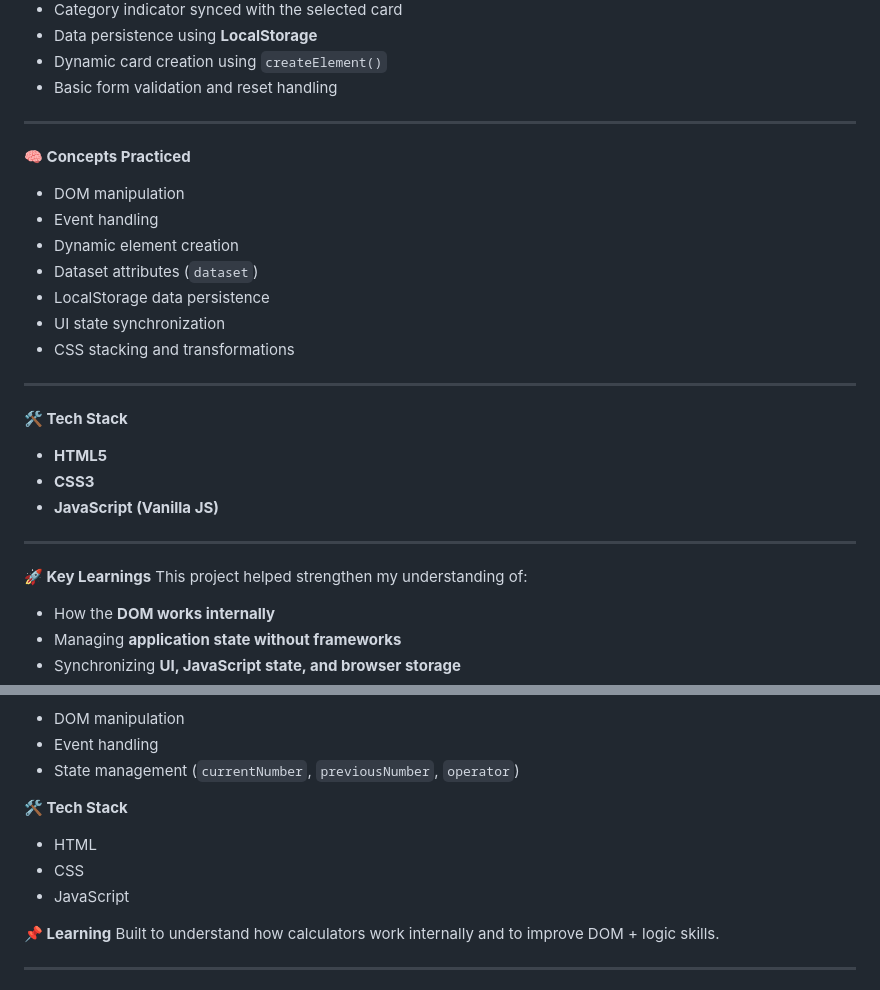
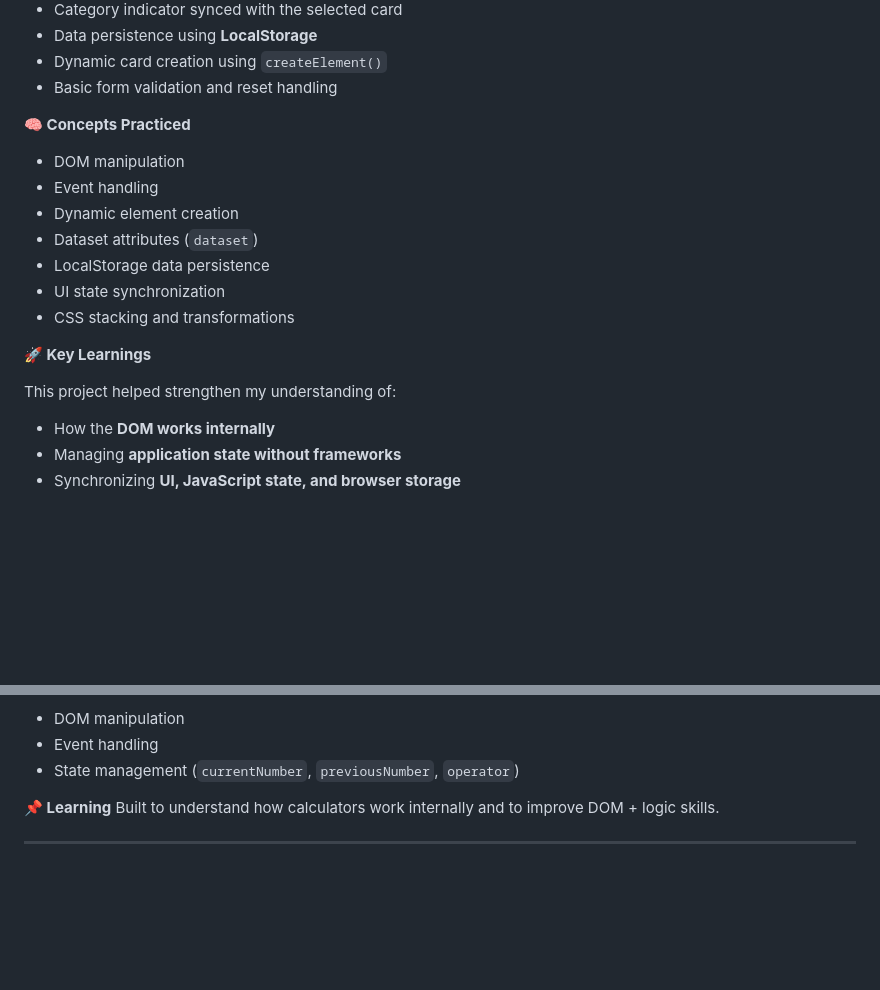
Before and after one commit to unnati-cmd/JsDomProjects, a Markdown page: README.md, 2 parts joined by grey strips. Rendered like a GitHub page; blank space fills up the shorter version.

```diff
--- a/README.md
+++ b/README.md
@@ -48,7 +47,6 @@ The app allows users to create, view, and manage profile-style notes with catego
 - Dynamic card creation using `createElement()`
 - Basic form validation and reset handling
 
----
 
 **🧠 Concepts Practiced**
 - DOM manipulation
@@ -59,16 +57,8 @@ The app allows users to create, view, and manage profile-style notes with catego
 - UI state synchronization
 - CSS stacking and transformations
 
----
+**🚀 Key Learnings**
 
-**🛠️ Tech Stack**
-- **HTML5**
-- **CSS3**
-- **JavaScript (Vanilla JS)**
-
----
-
-**🚀 Key Learnings**
 This project helped strengthen my understanding of:
 - How the **DOM works internally**
 - Managing **application state without frameworks**
@@ -91,11 +81,6 @@ A classic calculator built using **HTML, CSS, and JavaScript** with real-time ca
 - DOM manipulation
 - Event handling
 - State management (`currentNumber`, `previousNumber`, `operator`)
-
-**🛠️ Tech Stack**
-- HTML
-- CSS
-- JavaScript
 
 **📌 Learning**
 Built to understand how calculators work internally and to improve DOM + logic skills.
```
Also changed, not shown: other parts of README.md (+0 -1 lines).
